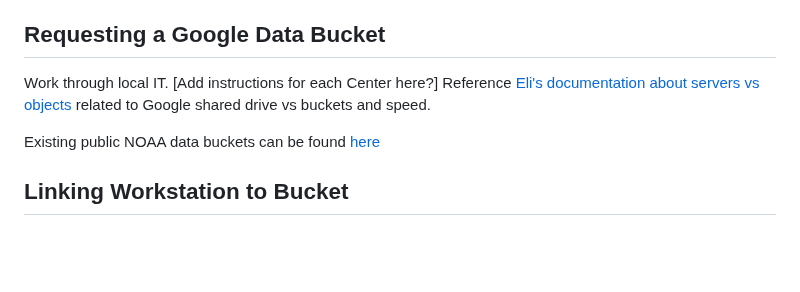
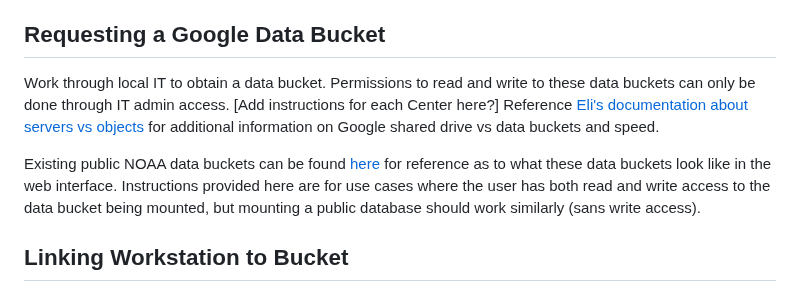
Before and after one commit to nmfs-opensci/CloudComputingSetup, a Markdown page: README.md, the part around one of its changes. Drawn GitHub-style; blank space fills up the shorter version.

Commit message:
additional info on data buckets

```diff
--- a/README.md
+++ b/README.md
@@ -95,9 +95,9 @@ Fun Tip: You can use the R:bastula package to automate emails to yourself when y
 
 ## Requesting a Google Data Bucket
 
-Work through local IT. [Add instructions for each Center here?] Reference [Eli's documentation about servers vs objects](https://nmfs-opensci.github.io/EDMW-EarthData-Workshop-2025/content/why-cloud.html) related to Google shared drive vs buckets and speed.
+Work through local IT to obtain a data bucket. Permissions to read and write to these data buckets can only be done through IT admin access. [Add instructions for each Center here?] Reference [Eli's documentation about servers vs objects](https://nmfs-opensci.github.io/EDMW-EarthData-Workshop-2025/content/why-cloud.html) for additional information on Google shared drive vs data buckets and speed.
 
-Existing public NOAA data buckets can be found [here](https://www.noaa.gov/nodd/datasets#NMFS)
+Existing public NOAA data buckets can be found [here](https://www.noaa.gov/nodd/datasets#NMFS) for reference as to what these data buckets look like in the web interface.  Instructions provided here are for use cases where the user has both read and write access to the data bucket being mounted, but mounting a public database should work similarly (sans write access).
 
 ## Linking Workstation to Bucket
 
```
Also changed, not shown: other parts of README.md (+1 -1 lines).
